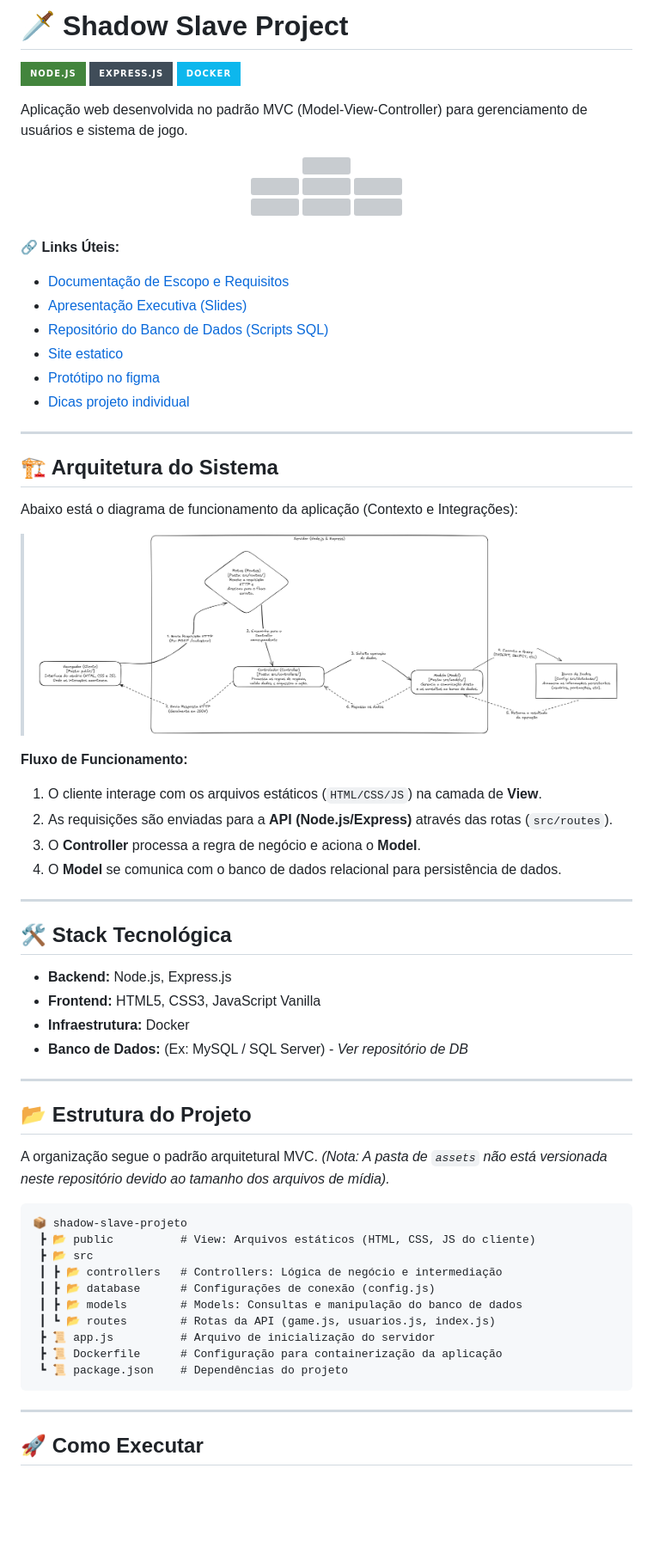
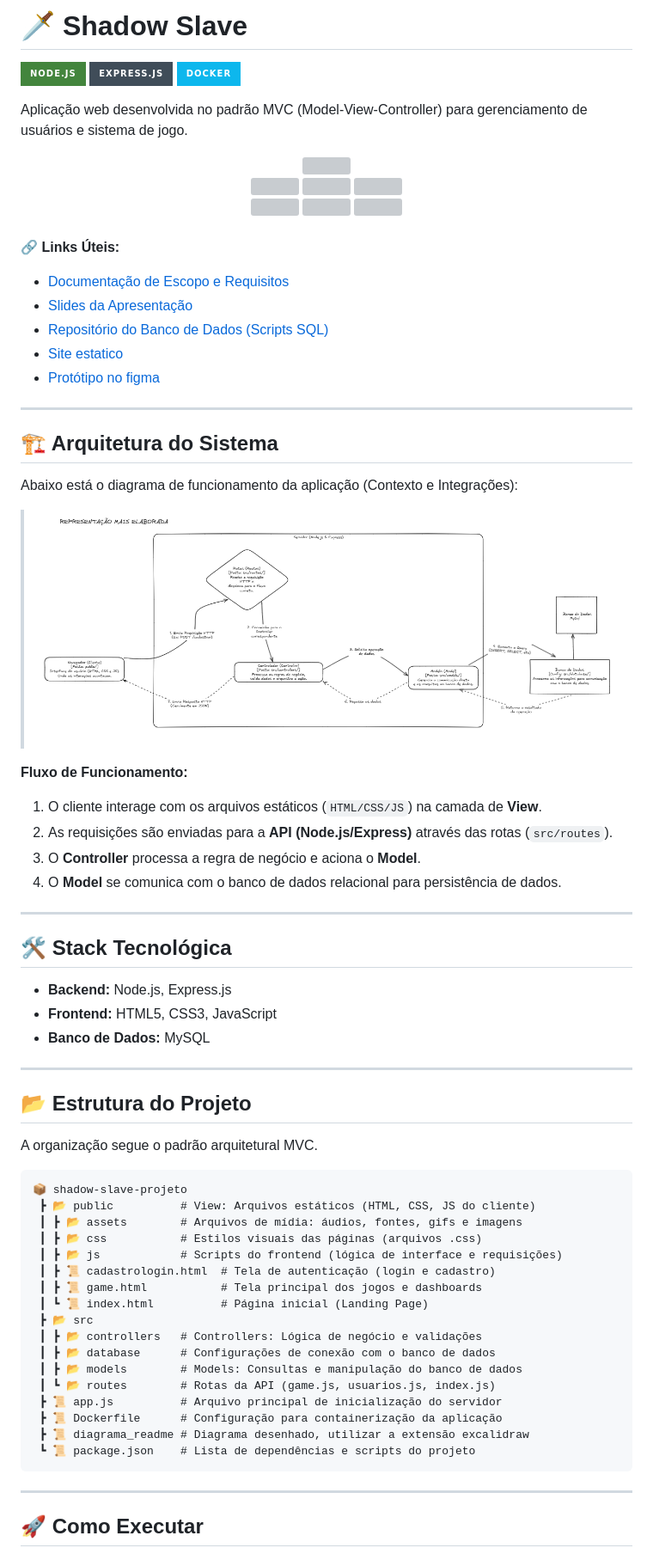
Before and after one commit to JhoelDiego2/Shadow-Slave-Projeto, a Markdown page: README.md, the part around one of its changes. Shown at 86% size. Rendered like a GitHub page; pictures changed too: public/assets/img/image-3.png (deleted), public/assets/img/image-4.png (added); badges without logos; blank space fills up the shorter version; grey boxes are pictures that could not be loaded.

Commit message:
docs: corrjindo erros de escrita e logica do readme e atualiznado o desenho das pastas

`````diff
--- a/README.md
+++ b/README.md
@@ -1,4 +1,4 @@
-# 🗡️ Shadow Slave Project
+# 🗡️ Shadow Slave
 
 ![Node.js](https://img.shields.io/badge/Node.js-43853D?style=for-the-badge&logo=node.js&logoColor=white)
 ![Express.js](https://img.shields.io/badge/Express.js-404D59?style=for-the-badge)
@@ -21,11 +21,11 @@ Aplicação web desenvolvida no padrão MVC (Model-View-Controller) para gerenci
 
 🔗 **Links Úteis:**
 * [Documentação de Escopo e Requisitos](https://bandteccom-my.sharepoint.com/:w:/g/personal/jhoel_mita_sptech_school/IQBliekllwnlRK-s8dLnT0i3AanPjIKroSmJP6ROe6ViFyY?e=ad4jVy)
-* [Apresentação Executiva (Slides)](https://canva.link/wwcsesweydbhp8p)
+* [Slides da Apresentação](https://canva.link/wwcsesweydbhp8p)
 * [Repositório do Banco de Dados (Scripts SQL)](https://github.com/JhoelDiego2/shadow_slave_banco/blob/main/Arquivos_Sql_Servidor/01_scriptbanco.sql)
 * [Site estatico](https://shadow-slave-projeto.vercel.app/)
 * [Protótipo no figma](https://www.figma.com/design/frLpg3PeeuufFIJGKqezuV/Projeto_definitivo?node-id=0-1&t=XrTYFsDKielO3pnb-1)
-* [Dicas projeto individual](sptecher.md)
+
 
 
 ---
@@ -34,7 +34,7 @@ Aplicação web desenvolvida no padrão MVC (Model-View-Controller) para gerenci
 
 Abaixo está o diagrama de funcionamento da aplicação (Contexto e Integrações):
 
->  ![Diagrama de Arquitetura](./public/assets/img/image-3.png)
+>  ![Diagrama de Arquitetura](./public/assets/img/image-4.png)
 
 **Fluxo de Funcionamento:**
 1. O cliente interage com os arquivos estáticos (`HTML/CSS/JS`) na camada de **View**.
@@ -47,27 +47,33 @@ Abaixo está o diagrama de funcionamento da aplicação (Contexto e Integraçõe
 ## 🛠️ Stack Tecnológica
 
 * **Backend:** Node.js, Express.js
-* **Frontend:** HTML5, CSS3, JavaScript Vanilla
-* **Infraestrutura:** Docker
-* **Banco de Dados:** (Ex: MySQL / SQL Server) - *Ver repositório de DB*
+* **Frontend:** HTML5, CSS3, JavaScript
+* **Banco de Dados:** MySQL
 
 ---
 
 ## 📂 Estrutura do Projeto
 
-A organização segue o padrão arquitetural MVC. *(Nota: A pasta de `assets` não está versionada neste repositório devido ao tamanho dos arquivos de mídia).*
+A organização segue o padrão arquitetural MVC.
 
 ```text
 📦 shadow-slave-projeto
  ┣ 📂 public          # View: Arquivos estáticos (HTML, CSS, JS do cliente)
+ ┃ ┣ 📂 assets        # Arquivos de mídia: áudios, fontes, gifs e imagens
+ ┃ ┣ 📂 css           # Estilos visuais das páginas (arquivos .css)
+ ┃ ┣ 📂 js            # Scripts do frontend (lógica de interface e requisições)
+ ┃ ┣ 📜 cadastrologin.html  # Tela de autenticação (login e cadastro)
+ ┃ ┣ 📜 game.html           # Tela principal dos jogos e dashboards
+ ┃ ┗ 📜 index.html          # Página inicial (Landing Page)
  ┣ 📂 src
- ┃ ┣ 📂 controllers   # Controllers: Lógica de negócio e intermediação
- ┃ ┣ 📂 database      # Configurações de conexão (config.js)
+ ┃ ┣ 📂 controllers   # Controllers: Lógica de negócio e validações
+ ┃ ┣ 📂 database      # Configurações de conexão com o banco de dados
  ┃ ┣ 📂 models        # Models: Consultas e manipulação do banco de dados
  ┃ ┗ 📂 routes        # Rotas da API (game.js, usuarios.js, index.js)
- ┣ 📜 app.js          # Arquivo de inicialização do servidor
+ ┣ 📜 app.js          # Arquivo principal de inicialização do servidor
  ┣ 📜 Dockerfile      # Configuração para containerização da aplicação
- ┗ 📜 package.json    # Dependências do projeto
+ ┣ 📜 diagrama_readme # Diagrama desenhado, utilizar a extensão excalidraw
+ ┗ 📜 package.json    # Lista de dependências e scripts do projeto
 ````
 
 -----
`````
Also changed, not shown: other parts of README.md (+4 -3 lines), 1 other file.
